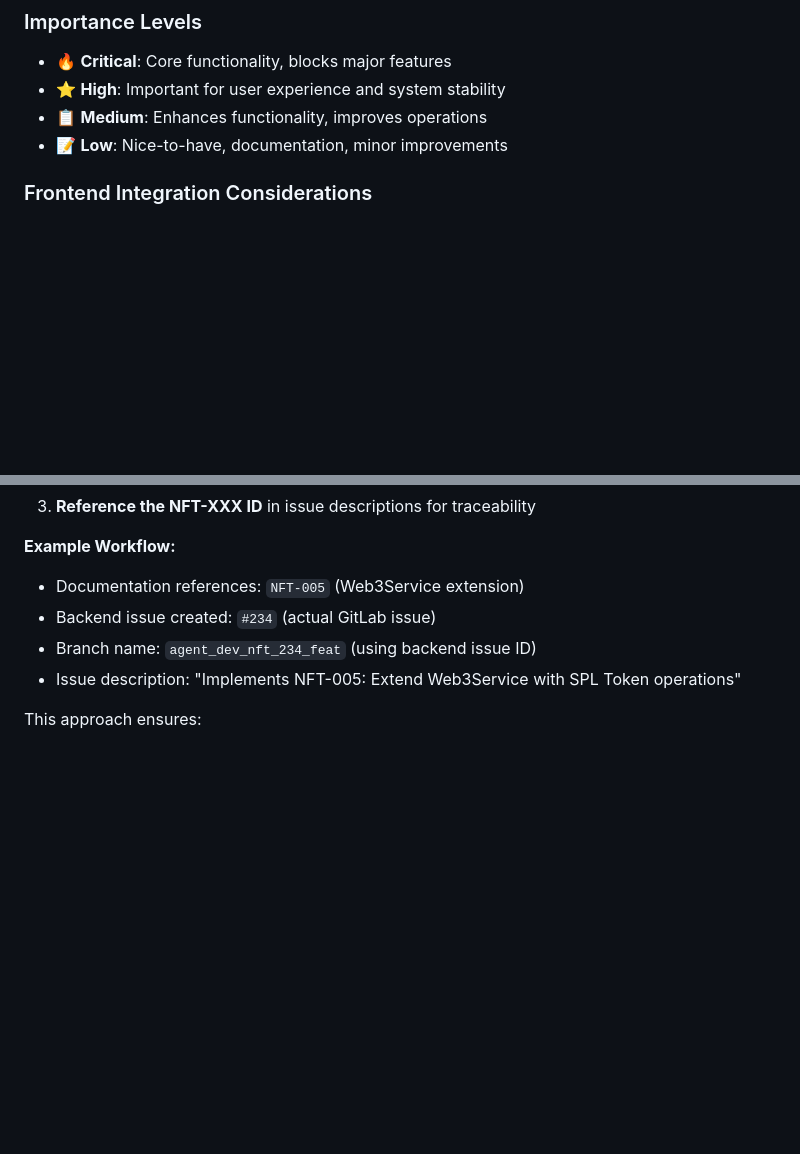
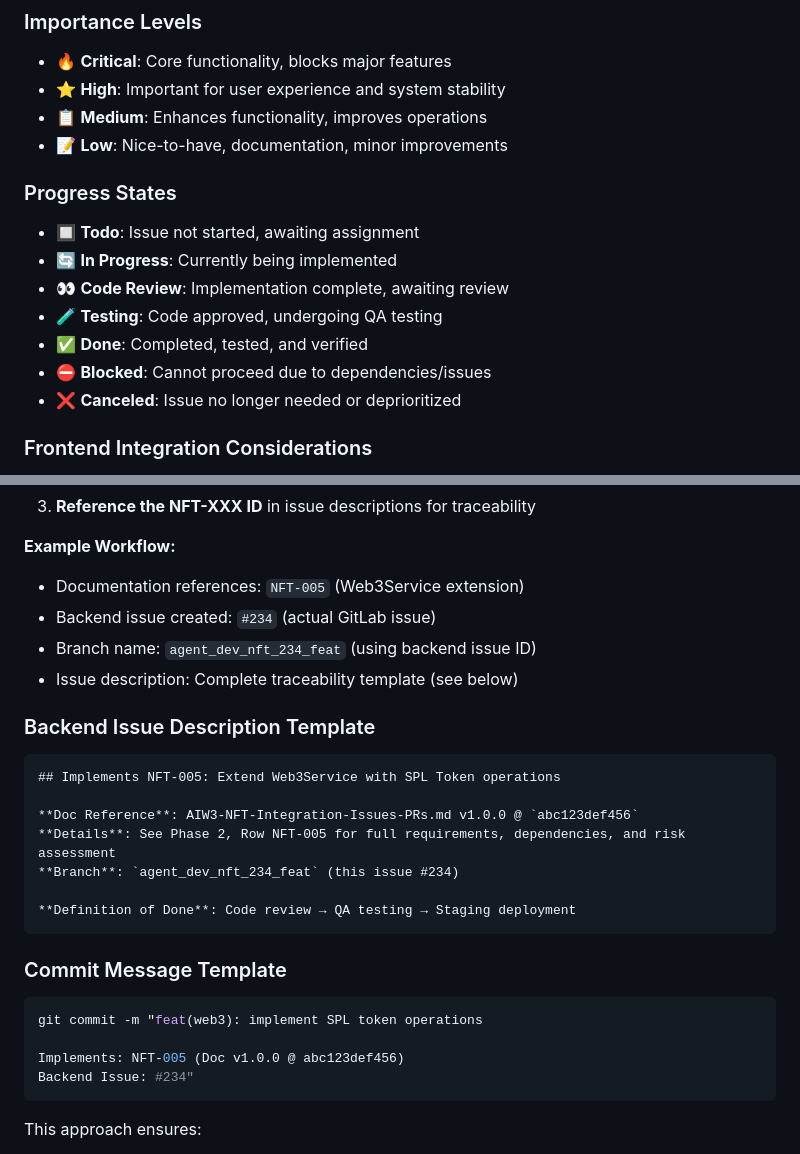
Before and after one commit to ljg-cqu/aiw3-nft-solana, a Markdown page: docs/AIW3-NFT-Integration-Issues-PRs.md, 2 parts joined by grey strips. GitHub-like rendering; blank space fills up the shorter version.

````diff
--- a/docs/AIW3-NFT-Integration-Issues-PRs.md
+++ b/docs/AIW3-NFT-Integration-Issues-PRs.md
@@ -48,6 +49,15 @@ This document provides a detailed breakdown of issues and pull requests for inte
 - ⭐ **High**: Important for user experience and system stability
 - 📋 **Medium**: Enhances functionality, improves operations
 - 📝 **Low**: Nice-to-have, documentation, minor improvements
+
+### Progress States
+- 🔲 **Todo**: Issue not started, awaiting assignment
+- 🔄 **In Progress**: Currently being implemented
+- 👀 **Code Review**: Implementation complete, awaiting review
+- 🧪 **Testing**: Code approved, undergoing QA testing
+- ✅ **Done**: Completed, tested, and verified
+- ⛔ **Blocked**: Cannot proceed due to dependencies/issues
+- ❌ **Canceled**: Issue no longer needed or deprioritized
 
 ### Frontend Integration Considerations
 
@@ -132,7 +142,28 @@ Issue Branches → agent_dev_nft → agent_dev → agent
 - Documentation references: `NFT-005` (Web3Service extension)
 - Backend issue created: `#234` (actual GitLab issue)
 - Branch name: `agent_dev_nft_234_feat` (using backend issue ID)
-- Issue description: "Implements NFT-005: Extend Web3Service with SPL Token operations"
+- Issue description: Complete traceability template (see below)
+
+### Backend Issue Description Template
+
+```markdown
+## Implements NFT-005: Extend Web3Service with SPL Token operations
+
+**Doc Reference**: AIW3-NFT-Integration-Issues-PRs.md v1.0.0 @ `abc123def456`
+**Details**: See Phase 2, Row NFT-005 for full requirements, dependencies, and risk assessment
+**Branch**: `agent_dev_nft_234_feat` (this issue #234)
+
+**Definition of Done**: Code review → QA testing → Staging deployment
+```
+
+### Commit Message Template
+
+```bash
+git commit -m "feat(web3): implement SPL token operations
+
+Implements: NFT-005 (Doc v1.0.0 @ abc123def456)
+Backend Issue: #234"
+```
 
 This approach ensures:
 - ✅ **Traceability** between documentation and implementation
````
Also changed, not shown: other parts of docs/AIW3-NFT-Integration-Issues-PRs.md (+138 -69 lines).
